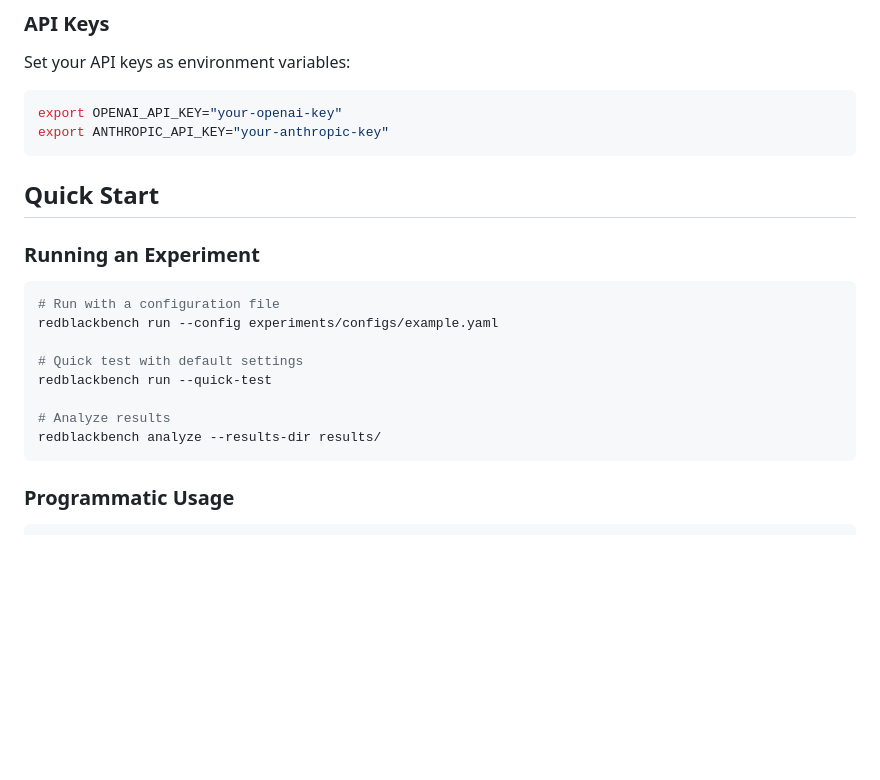
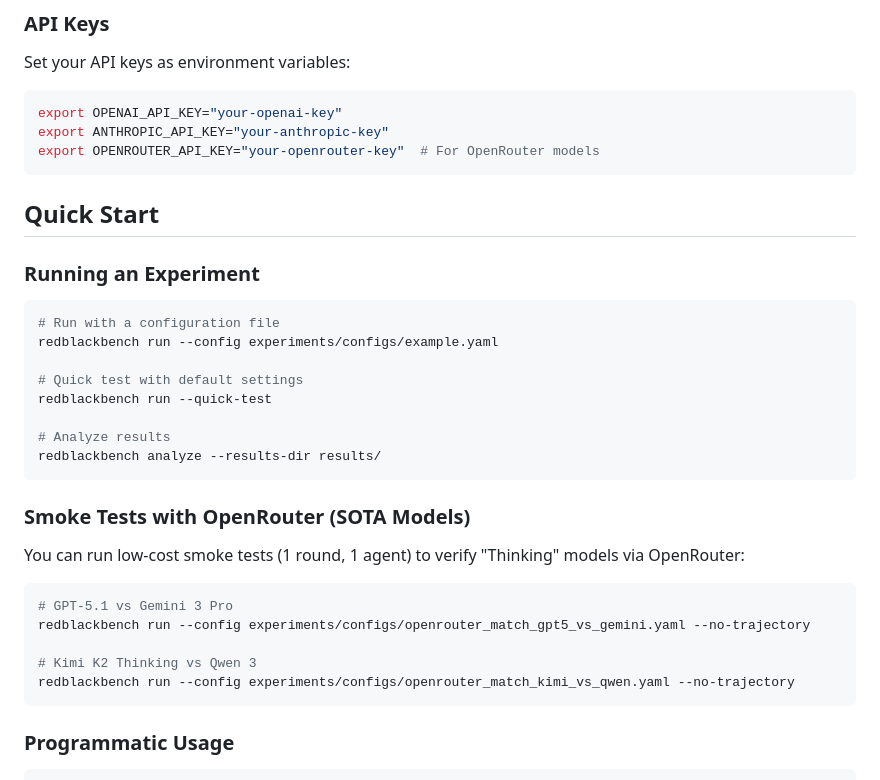
Before and after one commit to Odysseusailoon/sugarscape, a Markdown page: README.md, the part around the change. Drawn GitHub-style; blank space fills up the shorter version.

````diff
--- a/README.md
+++ b/README.md
@@ -57,6 +57,7 @@ Set your API keys as environment variables:
 ```bash
 export OPENAI_API_KEY="your-openai-key"
 export ANTHROPIC_API_KEY="your-anthropic-key"
+export OPENROUTER_API_KEY="your-openrouter-key"  # For OpenRouter models
 ```
 
 ## Quick Start
@@ -72,6 +73,18 @@ redblackbench run --quick-test
 
 # Analyze results
 redblackbench analyze --results-dir results/
+```
+
+### Smoke Tests with OpenRouter (SOTA Models)
+
+You can run low-cost smoke tests (1 round, 1 agent) to verify "Thinking" models via OpenRouter:
+
+```bash
+# GPT-5.1 vs Gemini 3 Pro
+redblackbench run --config experiments/configs/openrouter_match_gpt5_vs_gemini.yaml --no-trajectory
+
+# Kimi K2 Thinking vs Qwen 3
+redblackbench run --config experiments/configs/openrouter_match_kimi_vs_qwen.yaml --no-trajectory
 ```
 
 ### Programmatic Usage
````
